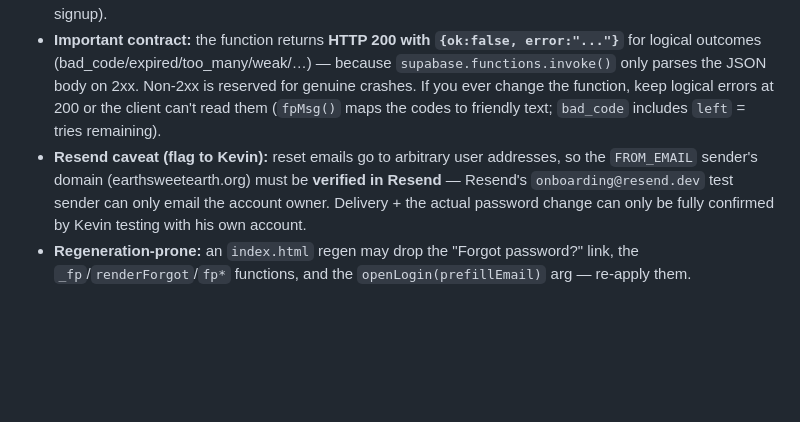
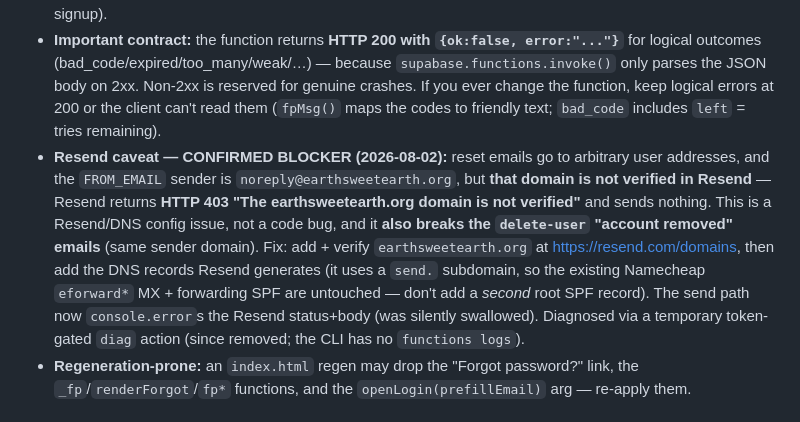
Before and after one commit to stevenliterature/EarthSweetEarth, a Markdown page: CLAUDE.md, the part around the change. Drawn GitHub-style; blank space fills up the shorter version.

Commit message:
Document confirmed Resend domain-verification blocker for reset emails
Co-Authored-By: Claude Opus 4.8 <noreply@anthropic.com>

```diff
--- a/CLAUDE.md
+++ b/CLAUDE.md
@@ -43,7 +43,7 @@ A signed-out visitor who can't log in can reset their password from the **Log in
 
 - **Backend:** the `password-reset` Edge Function (service-role) + the `password_resets` table (RLS on, **no policies** — service-role only). Actions: `send` (emails a code via Resend, **always returns `{ok:true}`** so it never reveals whether an account exists), `verify`, `reset` (`admin.auth.admin.updateUserById`). Codes expire in **15 min**, **6 wrong tries** then the row is dropped, one-time use. Password min length **6** (matches signup).
 - **Important contract:** the function returns **HTTP 200 with `{ok:false, error:"..."}`** for logical outcomes (bad_code/expired/too_many/weak/…) — because `supabase.functions.invoke()` only parses the JSON body on 2xx. Non-2xx is reserved for genuine crashes. If you ever change the function, keep logical errors at 200 or the client can't read them (`fpMsg()` maps the codes to friendly text; `bad_code` includes `left` = tries remaining).
-- **Resend caveat (flag to Kevin):** reset emails go to arbitrary user addresses, so the `FROM_EMAIL` sender's domain (earthsweetearth.org) must be **verified in Resend** — Resend's `onboarding@resend.dev` test sender can only email the account owner. Delivery + the actual password change can only be fully confirmed by Kevin testing with his own account.
+- **Resend caveat — CONFIRMED BLOCKER (2026-08-02):** reset emails go to arbitrary user addresses, and the `FROM_EMAIL` sender is `noreply@earthsweetearth.org`, but **that domain is not verified in Resend** — Resend returns **HTTP 403 "The earthsweetearth.org domain is not verified"** and sends nothing. This is a Resend/DNS config issue, not a code bug, and it **also breaks the `delete-user` "account removed" emails** (same sender domain). Fix: add + verify `earthsweetearth.org` at https://resend.com/domains, then add the DNS records Resend generates (it uses a `send.` subdomain, so the existing Namecheap `eforward*` MX + forwarding SPF are untouched — don't add a *second* root SPF record). The send path now `console.error`s the Resend status+body (was silently swallowed). Diagnosed via a temporary token-gated `diag` action (since removed; the CLI has no `functions logs`).
 - **Regeneration-prone:** an `index.html` regen may drop the "Forgot password?" link, the `_fp`/`renderForgot`/`fp*` functions, and the `openLogin(prefillEmail)` arg — re-apply them.
 
 ## index.html regenerations — restore the local edits (standing permission)
```
